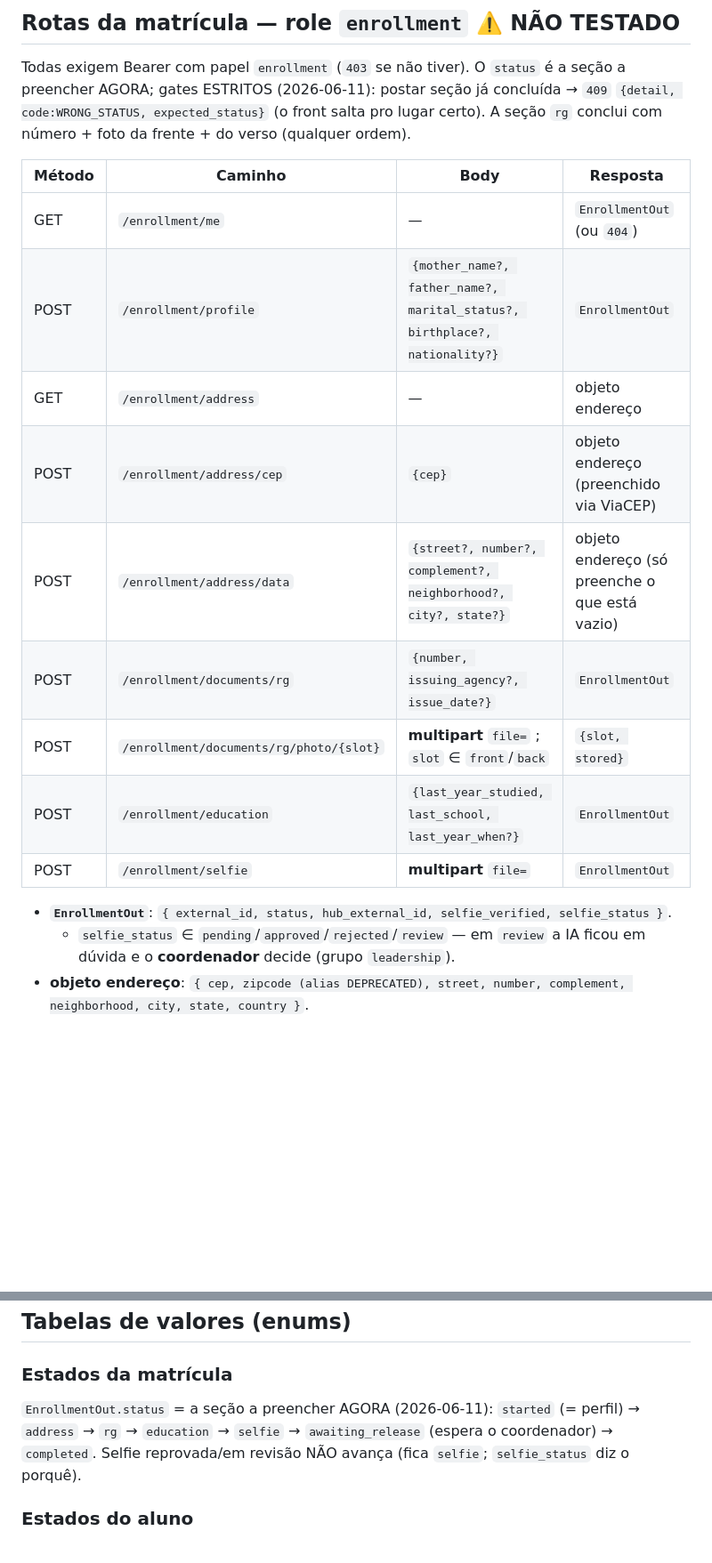
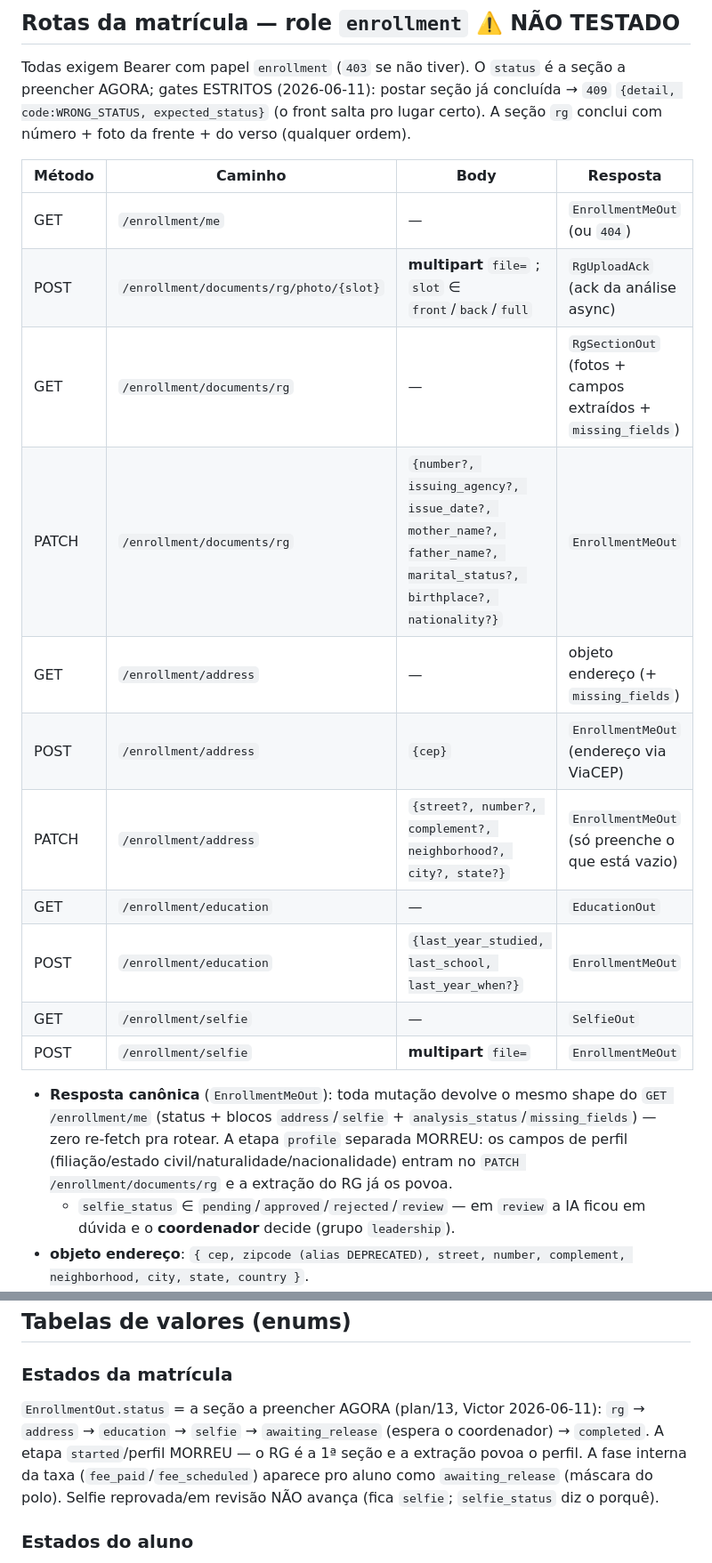
Before and after one commit to maestri33/backend-supletivo, a Markdown page: wiki/api/clients.md, 2 parts joined by grey strips. Shown at 89% size. Rendered like a GitHub page; blank space fills up the shorter version.

Commit message:
docs(clients): alinha wiki de enrollment com o router real (review-purge MEN 🔴)
- remove `POST /enrollment/profile` (rota inexistente; perfil entra no PATCH rg)
- corrige a tabela de rotas: RG é PATCH, endereço é POST /address + PATCH /address
  (não /cep + /data), slot do photo aceita `full`, lista os GETs e os schemas reais
- máquina de status: apaga `started` (morreu); ordem real rg→address→education→selfie
  →awaiting_release→completed (+ fase interna fee_paid/fee_scheduled mascarada)

Co-Authored-By: Claude Opus 4.8 <noreply@anthropic.com>
Claude-Session: https://claude.ai/code/session_01XteYW89JH4SrFArn7dmedw

```diff
--- a/wiki/api/clients.md
+++ b/wiki/api/clients.md
@@ -171,17 +171,22 @@ conclui com número + foto da frente + do verso (qualquer ordem).
 
 | Método | Caminho | Body | Resposta |
 |---|---|---|---|
-| GET | `/enrollment/me` | — | `EnrollmentOut` (ou `404`) |
-| POST | `/enrollment/profile` | `{mother_name?, father_name?, marital_status?, birthplace?, nationality?}` | `EnrollmentOut` |
-| GET | `/enrollment/address` | — | objeto endereço |
-| POST | `/enrollment/address/cep` | `{cep}` | objeto endereço (preenchido via ViaCEP) |
-| POST | `/enrollment/address/data` | `{street?, number?, complement?, neighborhood?, city?, state?}` | objeto endereço (só preenche o que está vazio) |
-| POST | `/enrollment/documents/rg` | `{number, issuing_agency?, issue_date?}` | `EnrollmentOut` |
-| POST | `/enrollment/documents/rg/photo/{slot}` | **multipart** `file=` ; `slot` ∈ `front`/`back` | `{slot, stored}` |
-| POST | `/enrollment/education` | `{last_year_studied, last_school, last_year_when?}` | `EnrollmentOut` |
-| POST | `/enrollment/selfie` | **multipart** `file=` | `EnrollmentOut` |
+| GET | `/enrollment/me` | — | `EnrollmentMeOut` (ou `404`) |
+| POST | `/enrollment/documents/rg/photo/{slot}` | **multipart** `file=` ; `slot` ∈ `front`/`back`/`full` | `RgUploadAck` (ack da análise async) |
+| GET | `/enrollment/documents/rg` | — | `RgSectionOut` (fotos + campos extraídos + `missing_fields`) |
+| PATCH | `/enrollment/documents/rg` | `{number?, issuing_agency?, issue_date?, mother_name?, father_name?, marital_status?, birthplace?, nationality?}` | `EnrollmentMeOut` |
+| GET | `/enrollment/address` | — | objeto endereço (+ `missing_fields`) |
+| POST | `/enrollment/address` | `{cep}` | `EnrollmentMeOut` (endereço via ViaCEP) |
+| PATCH | `/enrollment/address` | `{street?, number?, complement?, neighborhood?, city?, state?}` | `EnrollmentMeOut` (só preenche o que está vazio) |
+| GET | `/enrollment/education` | — | `EducationOut` |
+| POST | `/enrollment/education` | `{last_year_studied, last_school, last_year_when?}` | `EnrollmentMeOut` |
+| GET | `/enrollment/selfie` | — | `SelfieOut` |
+| POST | `/enrollment/selfie` | **multipart** `file=` | `EnrollmentMeOut` |
 
-- **`EnrollmentOut`**: `{ external_id, status, hub_external_id, selfie_verified, selfie_status }`.
+- **Resposta canônica** (`EnrollmentMeOut`): toda mutação devolve o mesmo shape do `GET /enrollment/me`
+  (status + blocos `address`/`selfie` + `analysis_status`/`missing_fields`) — zero re-fetch pra rotear.
+  A etapa `profile` separada MORREU: os campos de perfil (filiação/estado civil/naturalidade/nacionalidade)
+  entram no `PATCH /enrollment/documents/rg` e a extração do RG já os povoa.
   - `selfie_status` ∈ `pending`/`approved`/`rejected`/`review` — em `review` a IA ficou em dúvida
     e o **coordenador** decide (grupo `leadership`).
 - **objeto endereço**: `{ cep, zipcode (alias DEPRECATED), street, number, complement, neighborhood, city, state, country }`.
@@ -222,9 +227,11 @@ Todas exigem Bearer com papel `student` (`403` se não tiver).
 ## Tabelas de valores (enums)
 
 ### Estados da matrícula
-`EnrollmentOut.status` = a seção a preencher AGORA (2026-06-11): `started` (= perfil) →
-`address` → `rg` → `education` → `selfie` → `awaiting_release` (espera o coordenador) →
-`completed`. Selfie reprovada/em revisão NÃO avança (fica `selfie`; `selfie_status` diz o porquê).
+`EnrollmentOut.status` = a seção a preencher AGORA (plan/13, Victor 2026-06-11): `rg` → `address` →
+`education` → `selfie` → `awaiting_release` (espera o coordenador) → `completed`. A etapa `started`/perfil
+MORREU — o RG é a 1ª seção e a extração povoa o perfil. A fase interna da taxa (`fee_paid`/`fee_scheduled`)
+aparece pro aluno como `awaiting_release` (máscara do polo). Selfie reprovada/em revisão NÃO avança
+(fica `selfie`; `selfie_status` diz o porquê).
 
 ### Estados do aluno
 `student.status` ∈ `awaiting_documents` → `documents_under_review` → `exam_released` →
```
Also changed, not shown: other parts of wiki/api/clients.md (+2 -2 lines).
